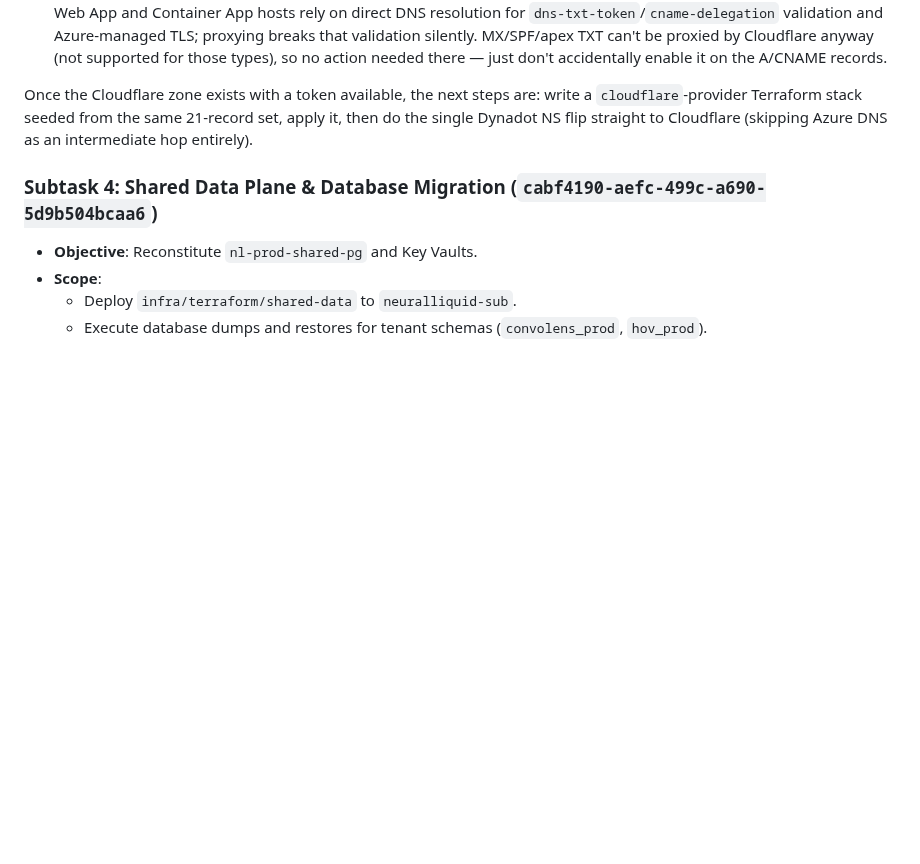
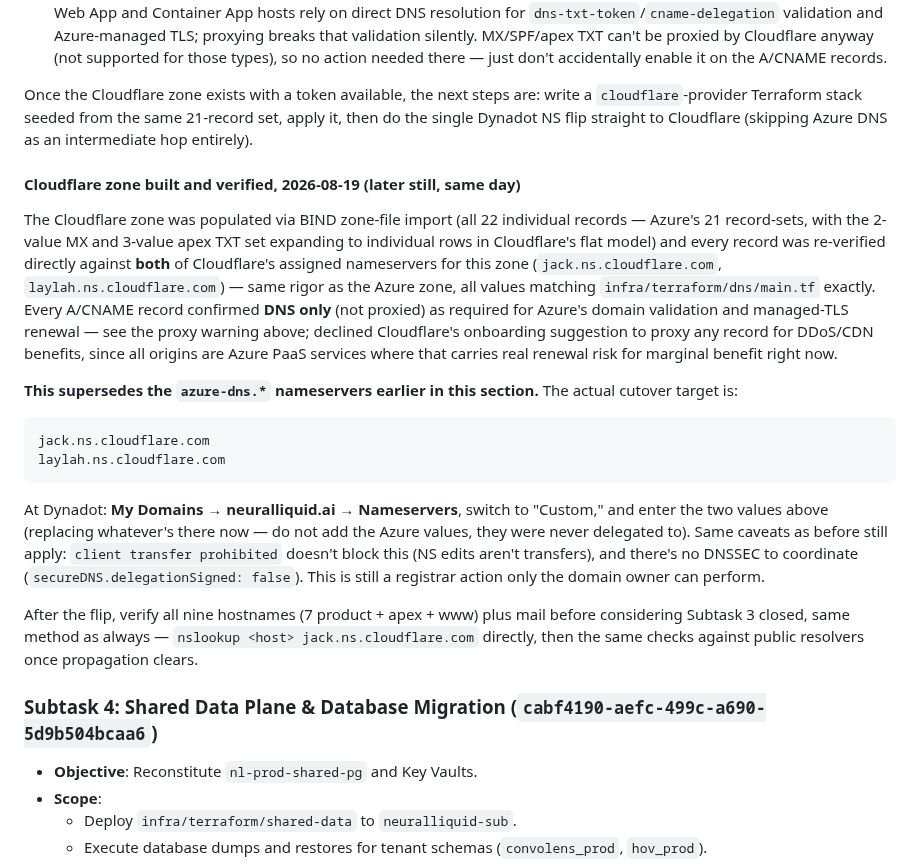
Before and after one commit to neuralliquid/neuralliquid-org, a Markdown page: docs/plans/azure-subscription-migration-plan.md, the part around the change. Drawn GitHub-style; blank space fills up the shorter version.

Commit message:
docs(dns): record Cloudflare zone build+verification, final NS values
Cloudflare zone populated via BIND import and re-verified against both
assigned nameservers (jack/laylah.ns.cloudflare.com) - all 22 records
match infra/terraform/dns/main.tf exactly, all A/CNAME confirmed DNS
only (not proxied). Supersedes the earlier azure-dns.* nameserver
values in this doc with the actual Cloudflare cutover target.

Co-Authored-By: Claude Sonnet 5 <noreply@anthropic.com>

````diff
--- a/docs/plans/azure-subscription-migration-plan.md
+++ b/docs/plans/azure-subscription-migration-plan.md
@@ -169,6 +169,42 @@ write a `cloudflare`-provider Terraform stack seeded from the same 21-record
 set, apply it, then do the single Dynadot NS flip straight to Cloudflare
 (skipping Azure DNS as an intermediate hop entirely).
 
+#### Cloudflare zone built and verified, 2026-08-19 (later still, same day)
+
+The Cloudflare zone was populated via BIND zone-file import (all 22
+individual records — Azure's 21 record-sets, with the 2-value MX and
+3-value apex TXT set expanding to individual rows in Cloudflare's flat
+model) and every record was re-verified directly against **both** of
+Cloudflare's assigned nameservers for this zone
+(`jack.ns.cloudflare.com`, `laylah.ns.cloudflare.com`) — same rigor as the
+Azure zone, all values matching `infra/terraform/dns/main.tf` exactly.
+Every A/CNAME record confirmed **DNS only** (not proxied) as required for
+Azure's domain validation and managed-TLS renewal — see the proxy warning
+above; declined Cloudflare's onboarding suggestion to proxy any record for
+DDoS/CDN benefits, since all origins are Azure PaaS services where that
+carries real renewal risk for marginal benefit right now.
+
+**This supersedes the `azure-dns.*` nameservers earlier in this section.**
+The actual cutover target is:
+
+```
+jack.ns.cloudflare.com
+laylah.ns.cloudflare.com
+```
+
+At Dynadot: **My Domains → neuralliquid.ai → Nameservers**, switch to
+"Custom," and enter the two values above (replacing whatever's there now —
+do not add the Azure values, they were never delegated to). Same caveats as
+before still apply: `client transfer prohibited` doesn't block this (NS
+edits aren't transfers), and there's no DNSSEC to coordinate
+(`secureDNS.delegationSigned: false`). This is still a registrar action
+only the domain owner can perform.
+
+After the flip, verify all nine hostnames (7 product + apex + www) plus
+mail before considering Subtask 3 closed, same method as always —
+`nslookup <host> jack.ns.cloudflare.com` directly, then the same checks
+against public resolvers once propagation clears.
+
 ### Subtask 4: Shared Data Plane & Database Migration (`cabf4190-aefc-499c-a690-5d9b504bcaa6`)
 * **Objective**: Reconstitute `nl-prod-shared-pg` and Key Vaults.
 * **Scope**:
````
